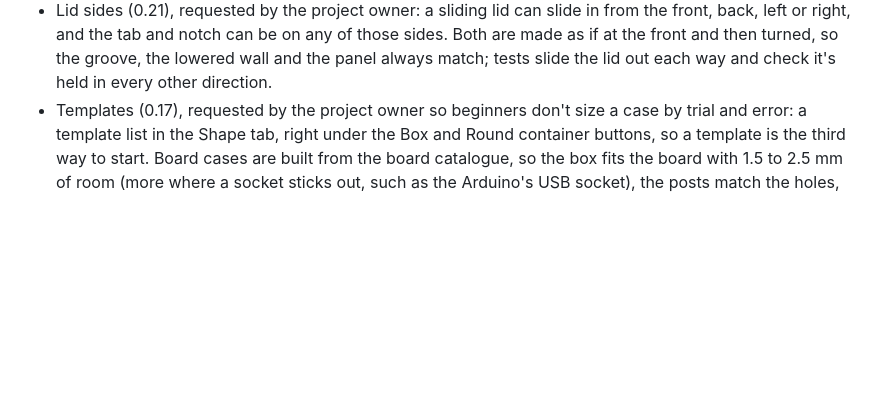
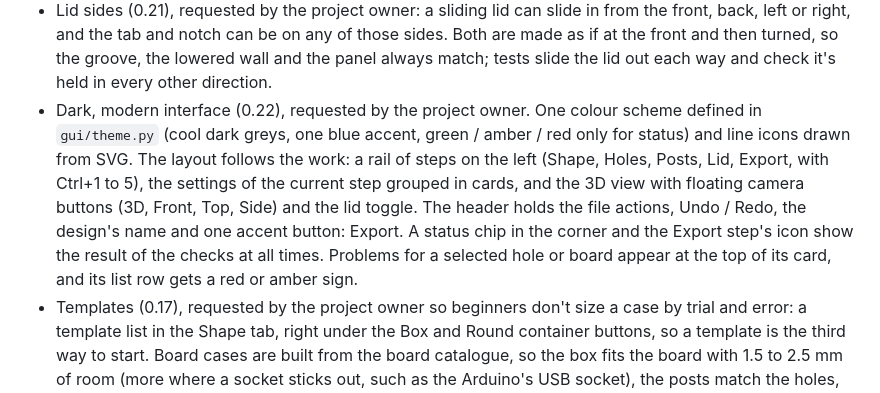
Before and after one commit to githak/3Dn00b, a Markdown page: docs/PRODUCT.md, the part around the change. Rendered like a GitHub page; blank space fills up the shorter version.

```diff
--- a/docs/PRODUCT.md
+++ b/docs/PRODUCT.md
@@ -139,6 +139,16 @@ Defaults I chose myself, which are easy to change:
   those sides. Both are made as if at the front and then turned, so the groove,
   the lowered wall and the panel always match; tests slide the lid out each way
   and check it's held in every other direction.
+- Dark, modern interface (0.22), requested by the project owner. One colour scheme
+  defined in `gui/theme.py` (cool dark greys, one blue accent, green / amber / red
+  only for status) and line icons drawn from SVG. The layout follows the work:
+  a rail of steps on the left (Shape, Holes, Posts, Lid, Export, with Ctrl+1 to 5),
+  the settings of the current step grouped in cards, and the 3D view with floating
+  camera buttons (3D, Front, Top, Side) and the lid toggle. The header holds the
+  file actions, Undo / Redo, the design's name and one accent button: Export. A
+  status chip in the corner and the Export step's icon show the result of the
+  checks at all times. Problems for a selected hole or board appear at the top of
+  its card, and its list row gets a red or amber sign.
 - Templates (0.17), requested by the project owner so beginners don't size a
   case by trial and error: a template list in the Shape tab, right under the Box
   and Round container buttons, so a template is the third way to start.
```
Also changed, not shown: README.md (+22 -12 lines), docs/screenshot.png, 4 other files.
